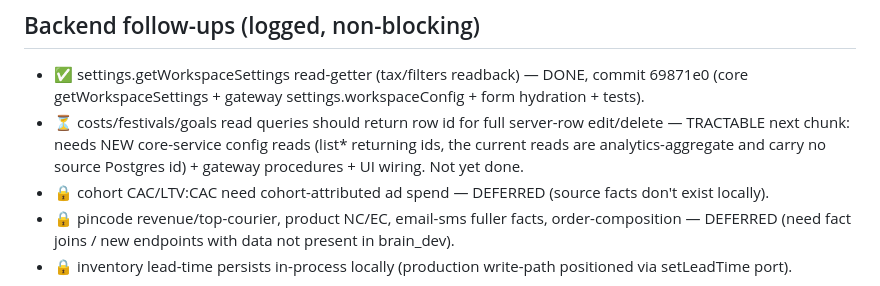
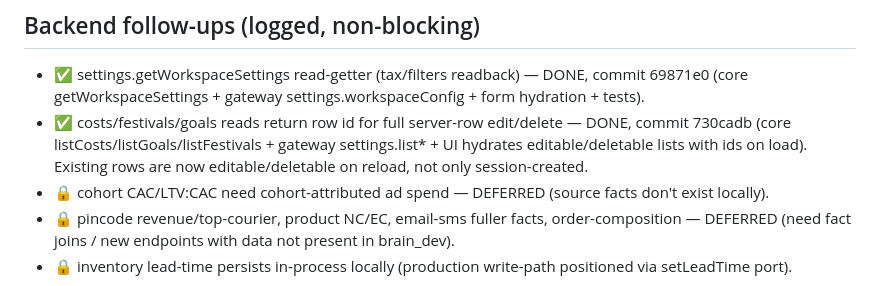
Before and after one commit to Pipadacapital/Brain-V2, a Markdown page: docs/parity-progress.md, the part around the change. Drawn GitHub-style.

Commit message:
docs(parity): mark costs/goals/festivals row-id reads done (730cadb)
Co-Authored-By: Claude Opus 4.8 (1M context) <noreply@anthropic.com>

```diff
--- a/docs/parity-progress.md
+++ b/docs/parity-progress.md
@@ -49,9 +49,9 @@ Tests: core 7 + gateway 7 (incl. USER/OWNER→FORBIDDEN, no-claim→UNAUTHORIZED
 ## Backend follow-ups (logged, non-blocking)
 - ✅ settings.getWorkspaceSettings read-getter (tax/filters readback) — DONE, commit 69871e0
   (core getWorkspaceSettings + gateway settings.workspaceConfig + form hydration + tests).
-- ⏳ costs/festivals/goals read queries should return row id for full server-row edit/delete —
-  TRACTABLE next chunk: needs NEW core-service config reads (list* returning ids, the current reads
-  are analytics-aggregate and carry no source Postgres id) + gateway procedures + UI wiring. Not yet done.
+- ✅ costs/festivals/goals reads return row id for full server-row edit/delete — DONE, commit 730cadb
+  (core listCosts/listGoals/listFestivals + gateway settings.list* + UI hydrates editable/deletable
+  lists with ids on load). Existing rows are now editable/deletable on reload, not only session-created.
 - 🔒 cohort CAC/LTV:CAC need cohort-attributed ad spend — DEFERRED (source facts don't exist locally).
 - 🔒 pincode revenue/top-courier, product NC/EC, email-sms fuller facts, order-composition — DEFERRED
   (need fact joins / new endpoints with data not present in brain_dev).
```
